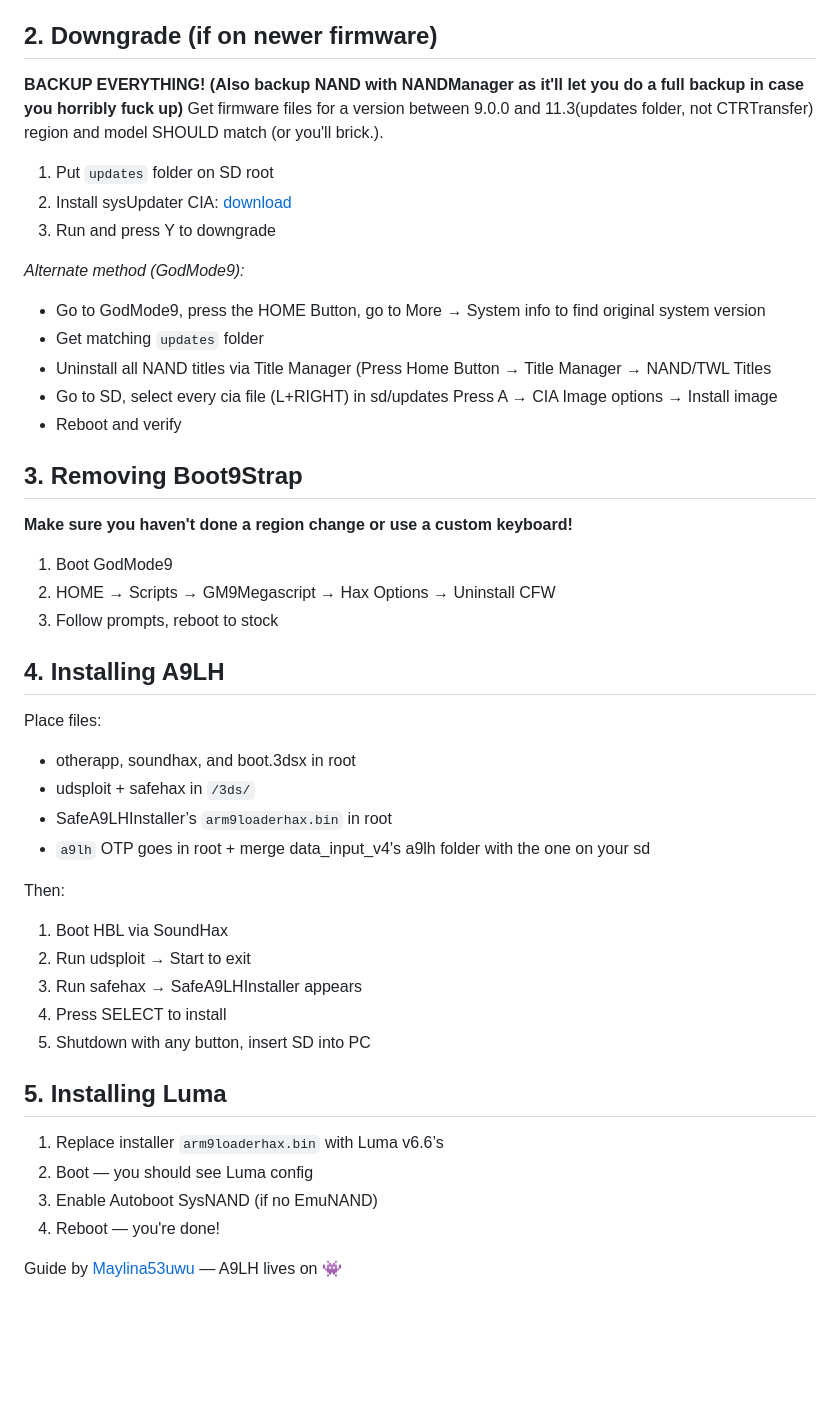
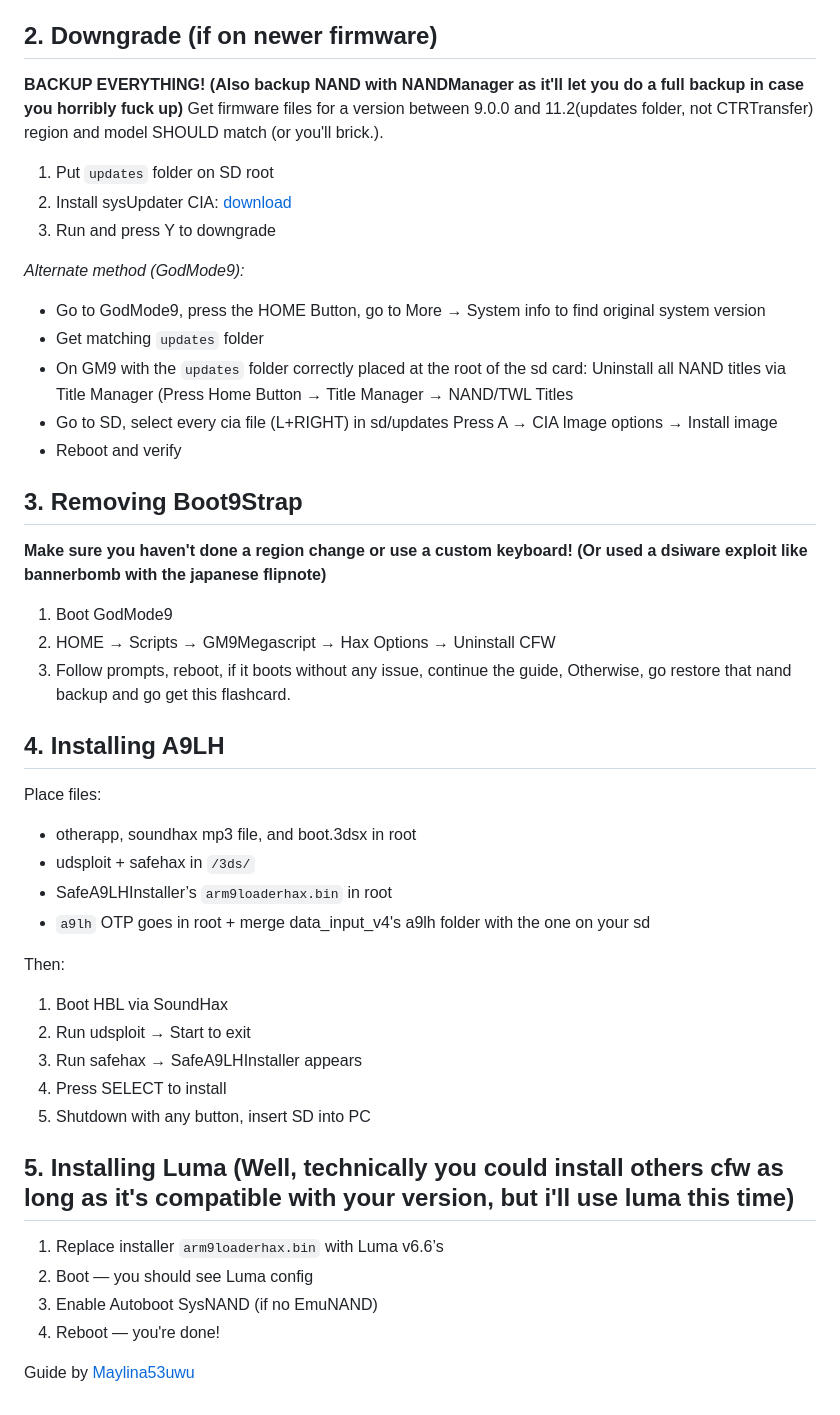
Before and after one commit to Maylina53uwu/a9lh-guide, a Markdown page: README.md, the part around the change printed below. Rendered like a GitHub page; blank space fills up the shorter version.

Commit message:
Update README.md
Made a few parts clearer to understand

```diff
--- a/README.md
+++ b/README.md
@@ -89,7 +90,7 @@
   </ul>
 
   <h2 id="downgrade">2. Downgrade (if on newer firmware)</h2>
-  <p><strong>BACKUP EVERYTHING! (Also backup NAND with NANDManager as it'll let you do a full backup in case you horribly fuck up)</strong> Get firmware files for a version between 9.0.0 and 11.3(updates folder, not CTRTransfer) region and model SHOULD match (or you'll brick.).</p>
+  <p><strong>BACKUP EVERYTHING! (Also backup NAND with NANDManager as it'll let you do a full backup in case you horribly fuck up)</strong> Get firmware files for a version between 9.0.0 and 11.2(updates folder, not CTRTransfer) region and model SHOULD match (or you'll brick.).</p>
   <ol>
     <li>Put <code>updates</code> folder on SD root</li>
     <li>Install sysUpdater CIA: <a href="https://github.com/profi200/sysUpdater/releases/tag/0.4.3b">download</a></li>
@@ -99,23 +100,23 @@
   <ul>
     <li>Go to GodMode9, press the HOME Button, go to More → System info to find original system version</li>
     <li>Get matching <code>updates</code> folder</li>
-    <li>Uninstall all NAND titles via Title Manager (Press Home Button → Title Manager → NAND/TWL Titles</li>
+    <li>On GM9 with the <code>updates</code> folder correctly placed at the root of the sd card: Uninstall all NAND titles via Title Manager (Press Home Button → Title Manager → NAND/TWL Titles</li>
     <li>Go to SD, select every cia file (L+RIGHT) in sd/updates Press A → CIA Image options → Install image</li>
     <li>Reboot and verify</li>
   </ul>
 
   <h2 id="removing-b9s">3. Removing Boot9Strap</h2>
-  <p><strong>Make sure you haven't done a region change or use a custom keyboard!</strong></p>
+  <p><strong>Make sure you haven't done a region change or use a custom keyboard! (Or used a dsiware exploit like bannerbomb with the japanese flipnote)</strong></p>
   <ol>
     <li>Boot GodMode9</li>
     <li>HOME → Scripts → GM9Megascript → Hax Options → Uninstall CFW</li>
-    <li>Follow prompts, reboot to stock</li>
+    <li>Follow prompts, reboot, if it boots without any issue, continue the guide, Otherwise, go restore that nand backup and go get this flashcard.</li>
   </ol>
 
   <h2 id="installing-a9lh">4. Installing A9LH</h2>
   <p>Place files:</p>
   <ul>
-    <li>otherapp, soundhax, and boot.3dsx in root</li>
+    <li>otherapp, soundhax mp3 file, and boot.3dsx in root</li>
     <li>udsploit + safehax in <code>/3ds/</code></li>
     <li>SafeA9LHInstaller’s <code>arm9loaderhax.bin</code> in root</li>
     <li><code>a9lh</code> OTP goes in root + merge data_input_v4's a9lh folder with the one on your sd</li>
@@ -129,7 +130,7 @@
     <li>Shutdown with any button, insert SD into PC</li>
   </ol>
 
-  <h2 id="installing-luma">5. Installing Luma</h2>
+  <h2 id="installing-luma">5. Installing Luma (Well, technically you could install others cfw as long as it's compatible with your version, but i'll use luma this time)</h2>
   <ol>
     <li>Replace installer <code>arm9loaderhax.bin</code> with Luma v6.6’s</li>
     <li>Boot — you should see Luma config</li>
@@ -137,7 +138,7 @@
     <li>Reboot — you're done!</li>
   </ol>
 
-  <p style="margin-top: 2em;">Guide by <a href="https://github.com/Maylina53uwu">Maylina53uwu</a> — A9LH lives on 👾</p>
+  <p style="margin-top: 2em;">Guide by <a href="https://github.com/Maylina53uwu">Maylina53uwu</a></p>
 
 </body>
 </html>
```
Also changed, not shown: other parts of README.md (+5 -4 lines).
